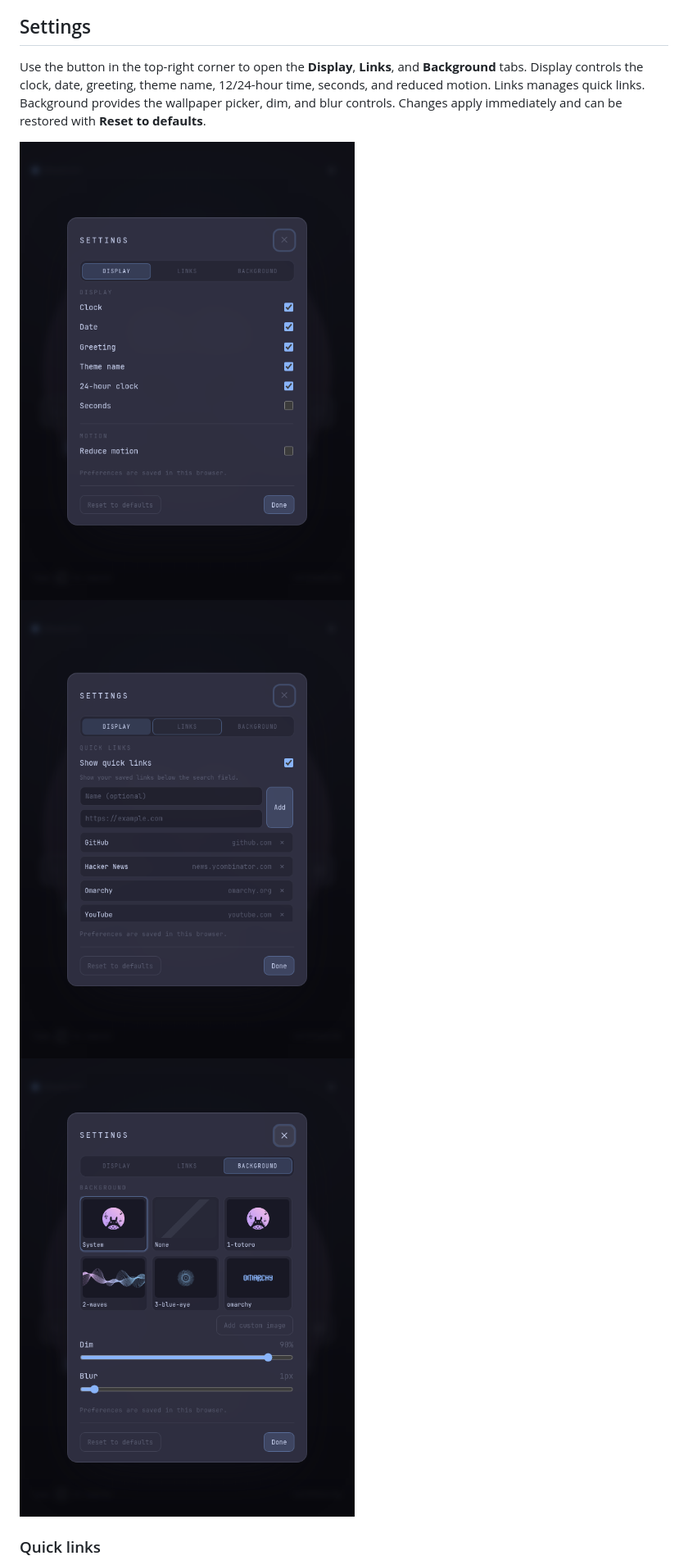
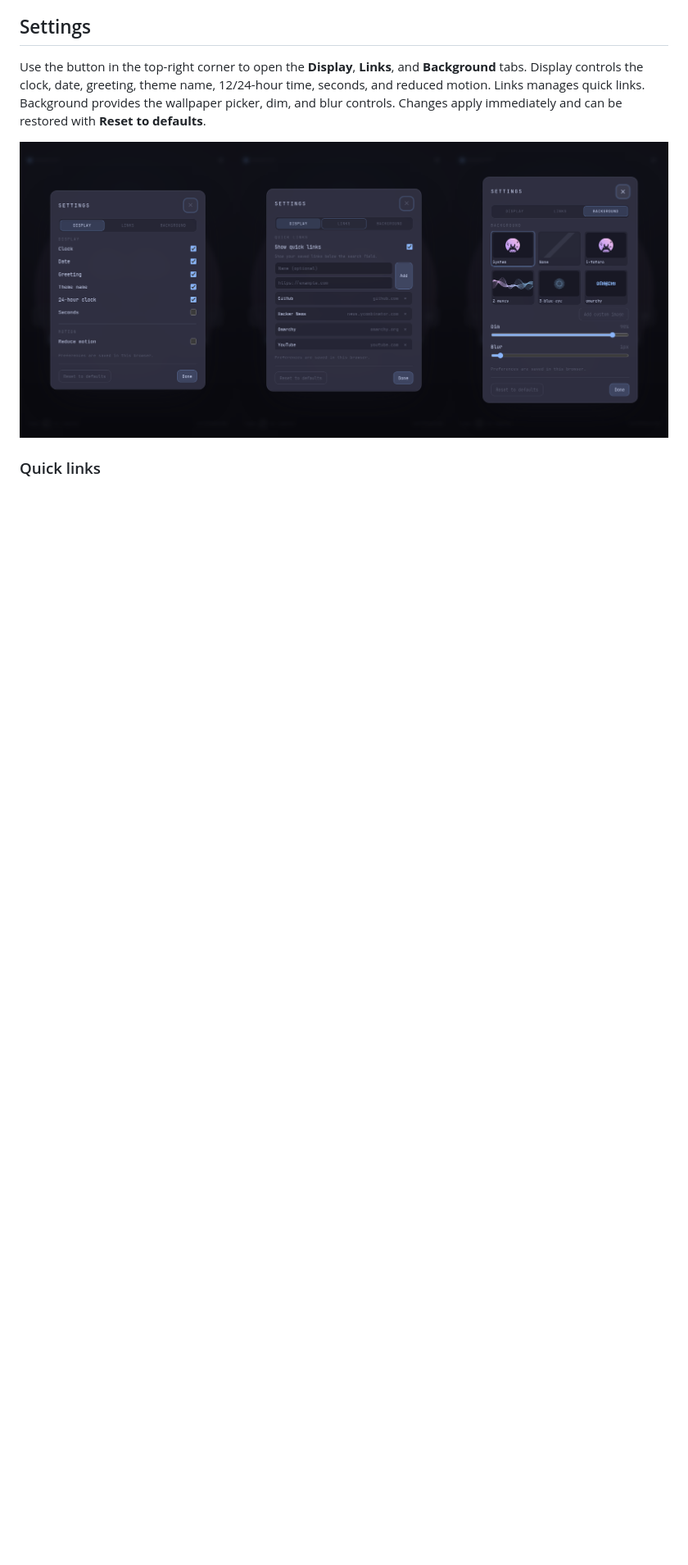
Before and after one commit to icameheretodance/omarchy-newtab, a Markdown page: README.md, the part around the change. Shown at 82% size. GitHub-like rendering; pictures changed too: settings-background.png (deleted), settings-display.png (deleted), settings-links.png (deleted); blank space fills up the shorter version.

Commit message:
Combine settings screenshots into one image

```diff
--- a/README.md
+++ b/README.md
@@ -121,9 +121,7 @@ Use the button in the top-right corner to open the **Display**, **Links**, and
 Background provides the wallpaper picker, dim, and blur controls.
 Changes apply immediately and can be restored with **Reset to defaults**.
 
-![Display settings](settings-display.png)
-![Links settings](settings-links.png)
-![Background settings](settings-background.png)
+![Settings](settings.png)
 
 ### Quick links
 
```
